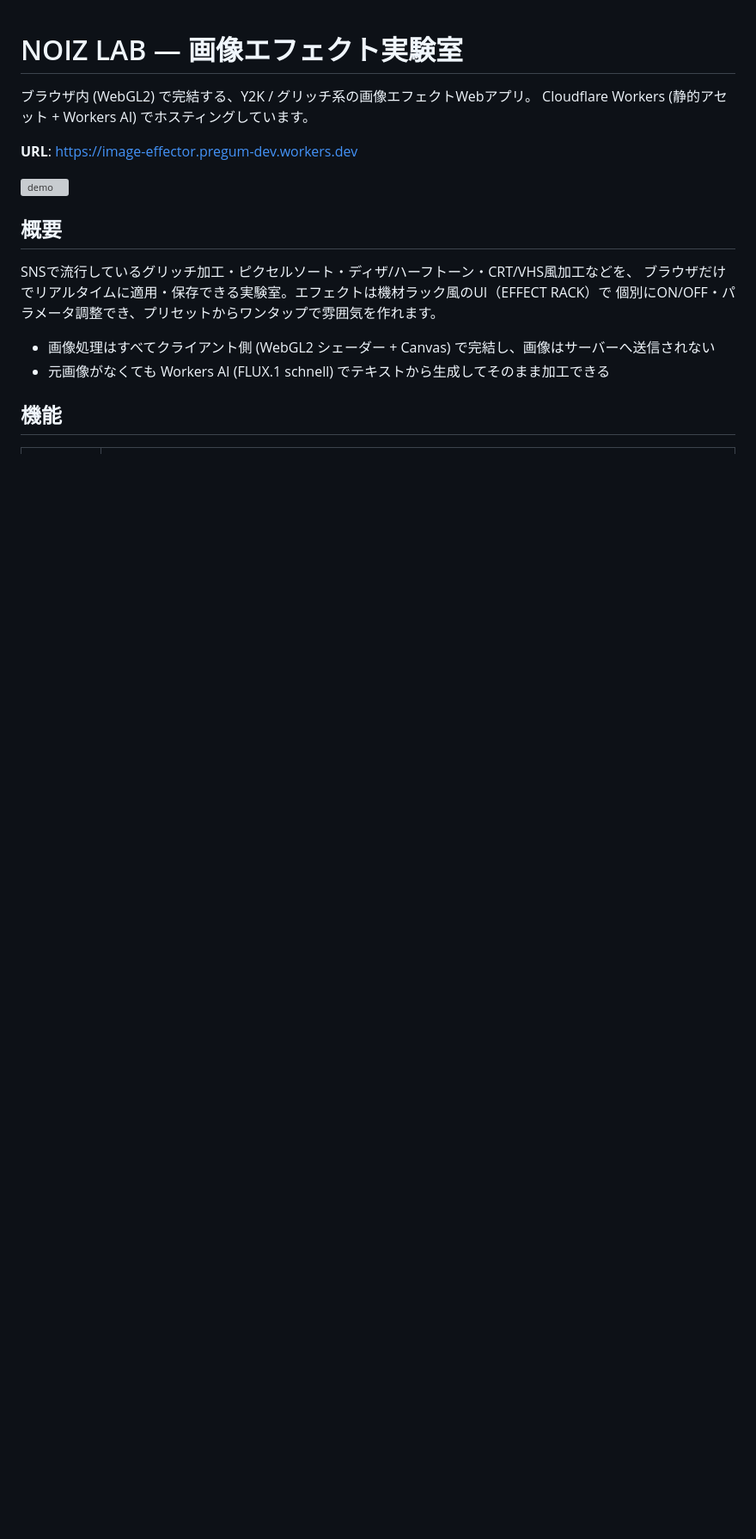
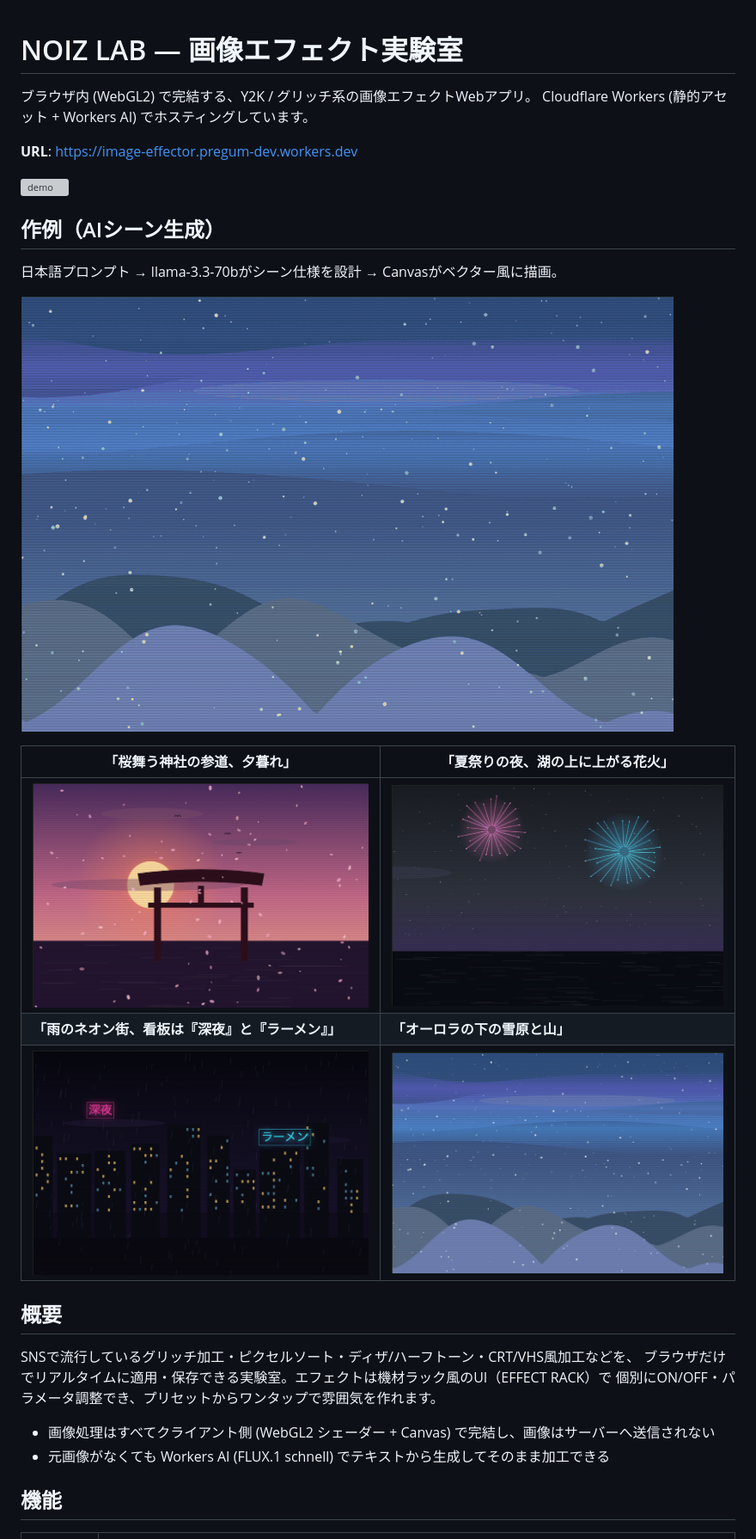
Before and after one commit to Pregum/image_effector, a Markdown page: README.md, the part around one of its changes. Shown at 86% size. Drawn GitHub-style; pictures changed too: docs/scene-aurora.png (added), docs/scene-fireworks.png (added), docs/scene-neon.png (added); blank space fills up the shorter version; grey boxes are pictures that could not be loaded.

```diff
--- a/README.md
+++ b/README.md
@@ -6,6 +6,18 @@ Cloudflare Workers (静的アセット + Workers AI) でホスティングして
 **URL**: https://image-effector.pregum-dev.workers.dev
 
 ![demo](docs/demo.gif)
+
+## 作例（AIシーン生成）
+
+日本語プロンプト → llama-3.3-70bがシーン仕様を設計 → Canvasがベクター風に描画。
+
+![scenes](docs/scenes.gif)
+
+| 「桜舞う神社の参道、夕暮れ」 | 「夏祭りの夜、湖の上に上がる花火」 |
+|---|---|
+| ![sakura](docs/scene-sakura.png) | ![fireworks](docs/scene-fireworks.png) |
+| **「雨のネオン街、看板は『深夜』と『ラーメン』」** | **「オーロラの下の雪原と山」** |
+| ![neon](docs/scene-neon.png) | ![aurora](docs/scene-aurora.png) |
 
 ## 概要
 
```
Also changed, not shown: other parts of README.md (+1 -1 lines), 2 other files.
